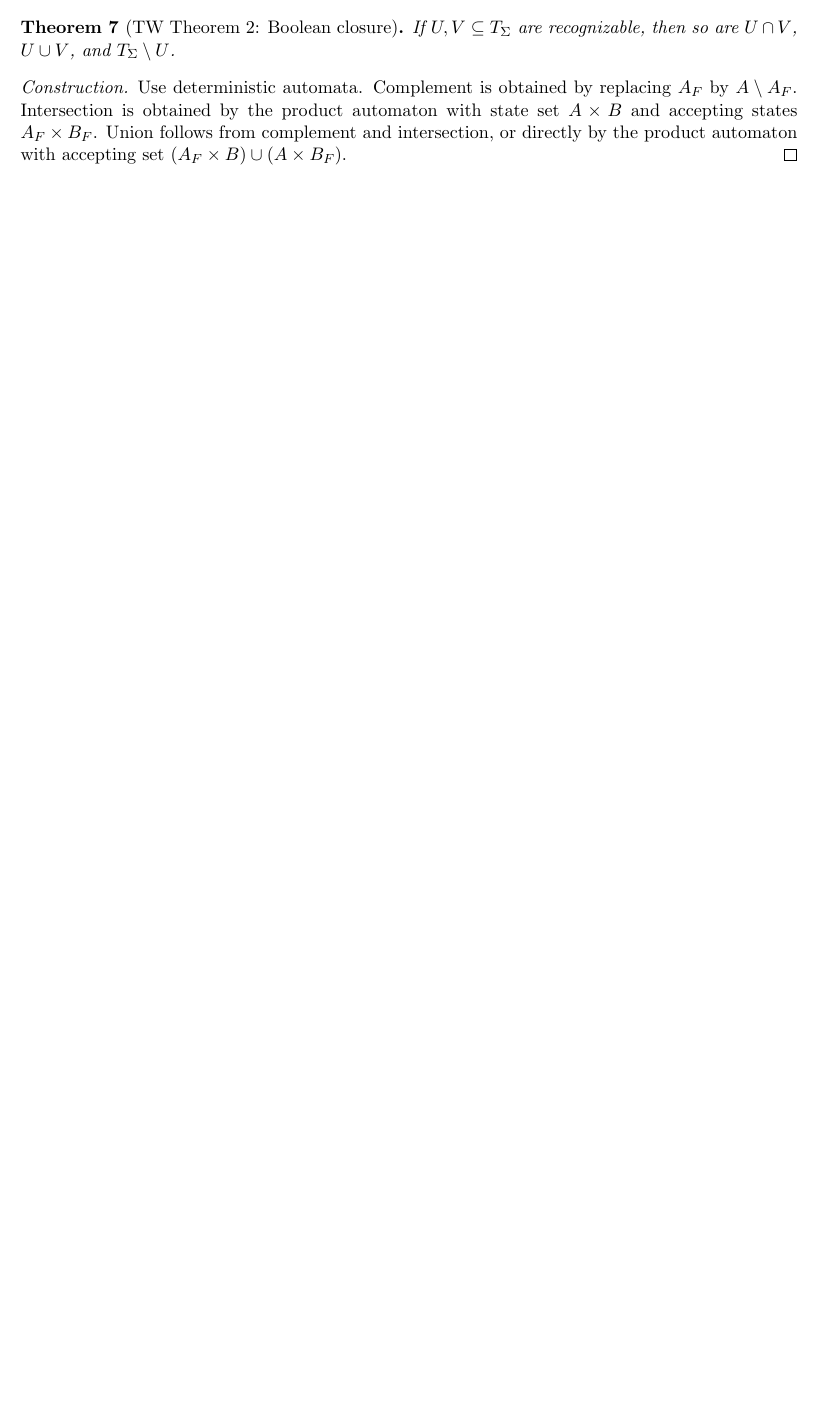
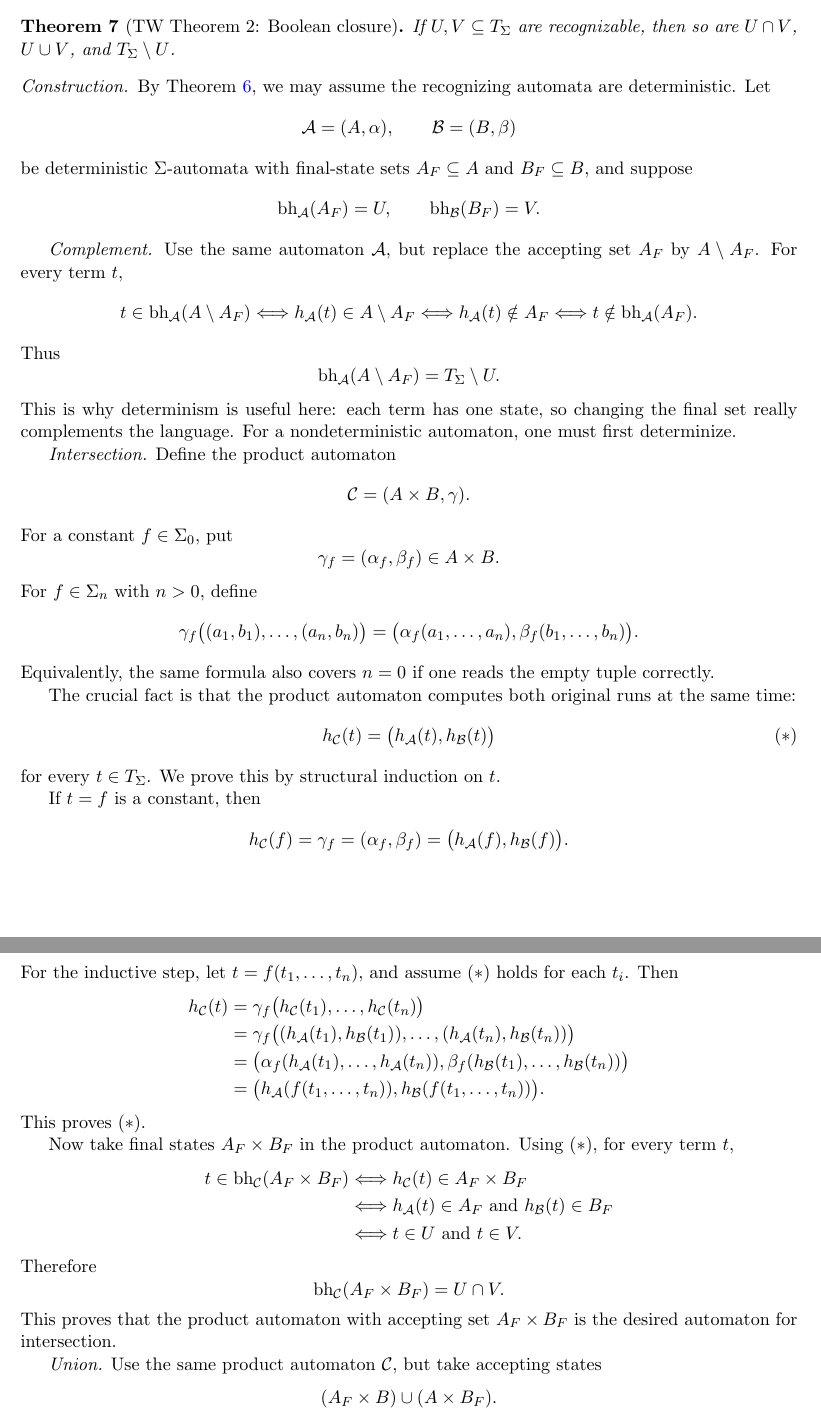
Before and after one commit to Hyun2023/GraphMSO, a LaTeX paper (Courcelle/Thatcher-Wright-expanding.tex): part of page 3 of 9 before the commit and two parts of pages 4 and 5 of 11 after it, the two joined at a grey line, cut so that both start at the same text, the shorter picture padded with empty space. Compiled offline with pdfLaTeX.

Commit message:
thm_6_and_7_proof_expanding

```diff
--- a/Courcelle/Thatcher-Wright-expanding.tex
+++ b/Courcelle/Thatcher-Wright-expanding.tex
@@ -172 +168,0 @@ An induction on terms proves that the powerset run returns exactly the set of
-nondeterministic states reachable on the same term.
@@ -173,3 +255,4 @@ nondeterministic states reachable on the same term.
+\(\NAut\), completing the nontrivial direction.
 \end{proof}
 
 \begin{theorem}[TW Theorem 2: Boolean closure]\label{thm:tw-boolean}
@@ -178,8 +261,104 @@ If \(U,V\subseteq\Term{\SigmaSym}\) are recognizable, then so are
 \end{theorem}
 
 \begin{proof}[Construction]
-Use deterministic automata.  Complement is obtained by replacing \(A_F\) by
-\(A\setminus A_F\).  Intersection is obtained by the product automaton with
-state set \(A\times B\) and accepting states \(A_F\times B_F\).  Union follows
-from complement and intersection, or directly by the product automaton with
-accepting set \((A_F\times B)\cup(A\times B_F)\).
+By Theorem~\ref{thm:tw-subset}, we may assume the recognizing automata are
+deterministic.  Let
+\[
+  \Aut=(A,\alpha),\qquad \mathcal B=(B,\beta)
+\]
+be deterministic \(\SigmaSym\)-automata with final-state sets
+\(A_F\subseteq A\) and \(B_F\subseteq B\), and suppose
+\[
+  \bh_\Aut(A_F)=U,\qquad \bh_{\mathcal B}(B_F)=V.
+\]
+
+\emph{Complement.}  Use the same automaton \(\Aut\), but replace the accepting
+set \(A_F\) by \(A\setminus A_F\).  For every term \(t\),
+\[
+  t\in\bh_\Aut(A\setminus A_F)
+  \Longleftrightarrow
+  h_\Aut(t)\in A\setminus A_F
+  \Longleftrightarrow
+  h_\Aut(t)\notin A_F
+  \Longleftrightarrow
+  t\notin\bh_\Aut(A_F).
+\]
+Thus
+\[
+  \bh_\Aut(A\setminus A_F)=\Term{\SigmaSym}\setminus U.
+\]
+This is why determinism is useful here: each term has one state, so changing the
+final set really complements the language.  For a nondeterministic automaton,
+one must first determinize.
+
+\emph{Intersection.}  Define the product automaton
+\[
+  \mathcal C=(A\times B,\gamma).
+\]
+For a constant \(f\in\SigmaSym_0\), put
+\[
+  \gamma_f=(\alpha_f,\beta_f)\in A\times B.
+\]
+For \(f\in\SigmaSym_n\) with \(n>0\), define
+\[
+  \gamma_f\bigl((a_1,b_1),\ldots,(a_n,b_n)\bigr)
+  =
+  \bigl(\alpha_f(a_1,\ldots,a_n),\beta_f(b_1,\ldots,b_n)\bigr).
+\]
+Equivalently, the same formula also covers \(n=0\) if one reads the empty tuple
+correctly.
+
+The crucial fact is that the product automaton computes both original runs at
+the same time:
+\[
+  h_{\mathcal C}(t)=\bigl(h_\Aut(t),h_{\mathcal B}(t)\bigr)       \tag{\(*\)}
+\]
+for every \(t\in\Term{\SigmaSym}\).  We prove this by structural induction on
+\(t\).
+
+If \(t=f\) is a constant, then
+\[
+  h_{\mathcal C}(f)=\gamma_f=(\alpha_f,\beta_f)
+  =
+  \bigl(h_\Aut(f),h_{\mathcal B}(f)\bigr).
+\]
+For the inductive step, let \(t=f(t_1,\ldots,t_n)\), and assume \((*)\) holds
+for each \(t_i\).  Then
+\begin{align*}
+  h_{\mathcal C}(t)
+  &=
+  \gamma_f\bigl(h_{\mathcal C}(t_1),\ldots,h_{\mathcal C}(t_n)\bigr) \\
+  &=
+  \gamma_f\bigl((h_\Aut(t_1),h_{\mathcal B}(t_1)),\ldots,
+    (h_\Aut(t_n),h_{\mathcal B}(t_n))\bigr) \\
+  &=
+  \bigl(\alpha_f(h_\Aut(t_1),\ldots,h_\Aut(t_n)),
+        \beta_f(h_{\mathcal B}(t_1),\ldots,h_{\mathcal B}(t_n))\bigr) \\
+  &=
+  \bigl(h_\Aut(f(t_1,\ldots,t_n)),
+        h_{\mathcal B}(f(t_1,\ldots,t_n))\bigr).
+\end{align*}
+This proves \((*)\).
+
+Now take final states \(A_F\times B_F\) in the product automaton.  Using
+\((*)\), for every term \(t\),
+\begin{align*}
+  t\in\bh_{\mathcal C}(A_F\times B_F)
+  &\Longleftrightarrow
+  h_{\mathcal C}(t)\in A_F\times B_F \\
+  &\Longleftrightarrow
+  h_\Aut(t)\in A_F \text{ and } h_{\mathcal B}(t)\in B_F \\
+  &\Longleftrightarrow
+  t\in U \text{ and } t\in V.
+\end{align*}
+Therefore
+\[
+  \bh_{\mathcal C}(A_F\times B_F)=U\cap V.
+\]
+This proves that the product automaton with accepting set \(A_F\times B_F\) is
+the desired automaton for intersection.
+
+\emph{Union.}  Use the same product automaton \(\mathcal C\), but take accepting
+states
+\[
+  (A_F\times B)\cup(A\times B_F).
```
Also changed, not shown: Courcelle/Thatcher-Wright-expanding.tex (111 more changed lines).
